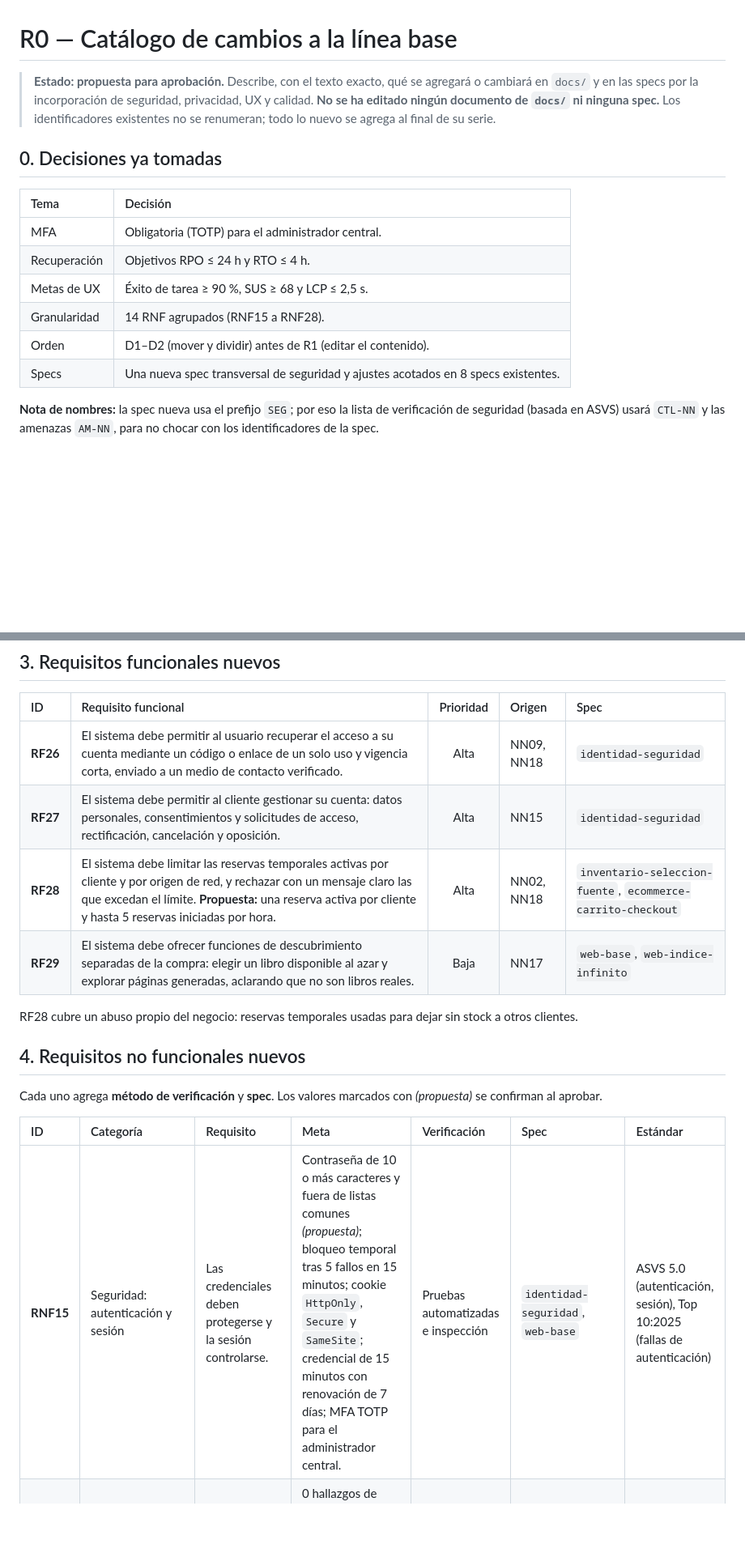
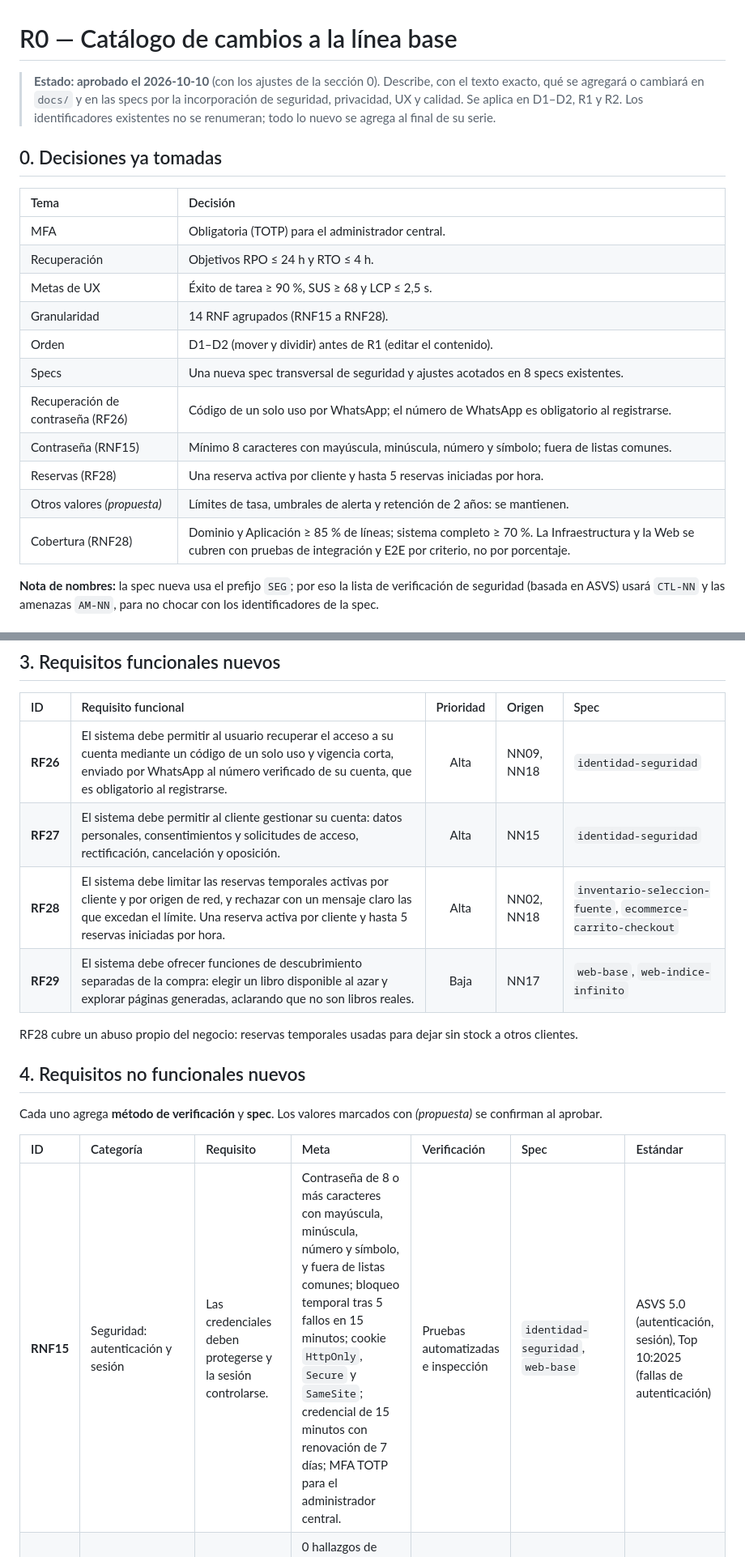
Before and after one commit to P35C4D0R4B1050/BabelHub, a Markdown page: progress/R0-catalogo-de-cambios.md, 2 parts joined by grey strips. Shown at 81% size. GitHub-like rendering; blank space fills up the shorter version.

Commit message:
docs: record R0 approval and resolved decisions
Co-Authored-By: Claude Sonnet 5.5 <noreply@anthropic.com>

```diff
--- a/progress/R0-catalogo-de-cambios.md
+++ b/progress/R0-catalogo-de-cambios.md
@@ -1,6 +1,6 @@
 # R0 — Catálogo de cambios a la línea base
 
-> **Estado: propuesta para aprobación.** Describe, con el texto exacto, qué se agregará o cambiará en `docs/` y en las specs por la incorporación de seguridad, privacidad, UX y calidad. **No se ha editado ningún documento de `docs/` ni ninguna spec.** Los identificadores existentes no se renumeran; todo lo nuevo se agrega al final de su serie.
+> **Estado: aprobado el 2026-10-10** (con los ajustes de la sección 0). Describe, con el texto exacto, qué se agregará o cambiará en `docs/` y en las specs por la incorporación de seguridad, privacidad, UX y calidad. Se aplica en D1–D2, R1 y R2. Los identificadores existentes no se renumeran; todo lo nuevo se agrega al final de su serie.
 
 ## 0. Decisiones ya tomadas
 
@@ -12,6 +12,11 @@
 | Granularidad | 14 RNF agrupados (RNF15 a RNF28). |
 | Orden | D1–D2 (mover y dividir) antes de R1 (editar el contenido). |
 | Specs | Una nueva spec transversal de seguridad y ajustes acotados en 8 specs existentes. |
+| Recuperación de contraseña (RF26) | Código de un solo uso por WhatsApp; el número de WhatsApp es obligatorio al registrarse. |
+| Contraseña (RNF15) | Mínimo 8 caracteres con mayúscula, minúscula, número y símbolo; fuera de listas comunes. |
+| Reservas (RF28) | Una reserva activa por cliente y hasta 5 reservas iniciadas por hora. |
+| Otros valores *(propuesta)* | Límites de tasa, umbrales de alerta y retención de 2 años: se mantienen. |
+| Cobertura (RNF28) | Dominio y Aplicación ≥ 85 % de líneas; sistema completo ≥ 70 %. La Infraestructura y la Web se cubren con pruebas de integración y E2E por criterio, no por porcentaje. |
 
 **Nota de nombres:** la spec nueva usa el prefijo `SEG`; por eso la lista de verificación de seguridad (basada en ASVS) usará `CTL-NN` y las amenazas `AM-NN`, para no chocar con los identificadores de la spec.
 
@@ -41,9 +46,9 @@
 
 | ID | Requisito funcional | Prioridad | Origen | Spec |
 | :--- | :--- | :---: | :--- | :--- |
-| **RF26** | El sistema debe permitir al usuario recuperar el acceso a su cuenta mediante un código o enlace de un solo uso y vigencia corta, enviado a un medio de contacto verificado. | Alta | NN09, NN18 | `identidad-seguridad` |
+| **RF26** | El sistema debe permitir al usuario recuperar el acceso a su cuenta mediante un código de un solo uso y vigencia corta, enviado por WhatsApp al número verificado de su cuenta, que es obligatorio al registrarse. | Alta | NN09, NN18 | `identidad-seguridad` |
 | **RF27** | El sistema debe permitir al cliente gestionar su cuenta: datos personales, consentimientos y solicitudes de acceso, rectificación, cancelación y oposición. | Alta | NN15 | `identidad-seguridad` |
-| **RF28** | El sistema debe limitar las reservas temporales activas por cliente y por origen de red, y rechazar con un mensaje claro las que excedan el límite. **Propuesta:** una reserva activa por cliente y hasta 5 reservas iniciadas por hora. | Alta | NN02, NN18 | `inventario-seleccion-fuente`, `ecommerce-carrito-checkout` |
+| **RF28** | El sistema debe limitar las reservas temporales activas por cliente y por origen de red, y rechazar con un mensaje claro las que excedan el límite. Una reserva activa por cliente y hasta 5 reservas iniciadas por hora. | Alta | NN02, NN18 | `inventario-seleccion-fuente`, `ecommerce-carrito-checkout` |
 | **RF29** | El sistema debe ofrecer funciones de descubrimiento separadas de la compra: elegir un libro disponible al azar y explorar páginas generadas, aclarando que no son libros reales. | Baja | NN17 | `web-base`, `web-indice-infinito` |
 
 RF28 cubre un abuso propio del negocio: reservas temporales usadas para dejar sin stock a otros clientes.
@@ -54,7 +59,7 @@ Cada uno agrega **método de verificación** y **spec**. Los valores marcados co
 
 | ID | Categoría | Requisito | Meta | Verificación | Spec | Estándar |
 | :--- | :--- | :--- | :--- | :--- | :--- | :--- |
-| **RNF15** | Seguridad: autenticación y sesión | Las credenciales deben protegerse y la sesión controlarse. | Contraseña de 10 o más caracteres y fuera de listas comunes *(propuesta)*; bloqueo temporal tras 5 fallos en 15 minutos; cookie `HttpOnly`, `Secure` y `SameSite`; credencial de 15 minutos con renovación de 7 días; MFA TOTP para el administrador central. | Pruebas automatizadas e inspección | `identidad-seguridad`, `web-base` | ASVS 5.0 (autenticación, sesión), Top 10:2025 (fallas de autenticación) |
+| **RNF15** | Seguridad: autenticación y sesión | Las credenciales deben protegerse y la sesión controlarse. | Contraseña de 8 o más caracteres con mayúscula, minúscula, número y símbolo, y fuera de listas comunes; bloqueo temporal tras 5 fallos en 15 minutos; cookie `HttpOnly`, `Secure` y `SameSite`; credencial de 15 minutos con renovación de 7 días; MFA TOTP para el administrador central. | Pruebas automatizadas e inspección | `identidad-seguridad`, `web-base` | ASVS 5.0 (autenticación, sesión), Top 10:2025 (fallas de autenticación) |
 | **RNF16** | Seguridad: validación y salida | Toda entrada debe validarse y toda salida codificarse, con cabeceras de seguridad. | 0 hallazgos de inyección y XSS en las pruebas; CSP, HSTS, `X-Content-Type-Options` y `Referrer-Policy` presentes; la CSP admite el script de la pasarela. | SAST, ZAP baseline y prueba E2E de cabeceras | `transversal-seguridad`, `web-base` | ASVS, Top 10:2025 (inyección, configuración) |
 | **RNF17** | Seguridad: límites de uso | El sistema debe limitar el uso por usuario y por origen en las operaciones sensibles. | Ingreso: 5 por 15 min; API: 100 solicitudes por minuto por usuario; descargas: 10 por hora; asistente: 10 consultas por minuto; respuesta uniforme con espera sugerida *(propuesta)*. | Pruebas de integración y carga | `transversal-seguridad`, `ecommerce-biblioteca-digital`, `asistente-compra-ia` | API Top 10:2023 (consumo y flujos de negocio), LLM10 |
 | **RNF18** | Seguridad: criptografía y reposo | Los datos deben protegerse en tránsito y en reposo. | TLS 1.2 o superior hacia el exterior; volúmenes y respaldos cifrados; contraseñas con función de resumen robusta y sal. | Inspección y pruebas | `identidad-seguridad` | Top 10:2025 (fallas criptográficas) |
```
Also changed, not shown: other parts of progress/R0-catalogo-de-cambios.md (+3 -5 lines).
